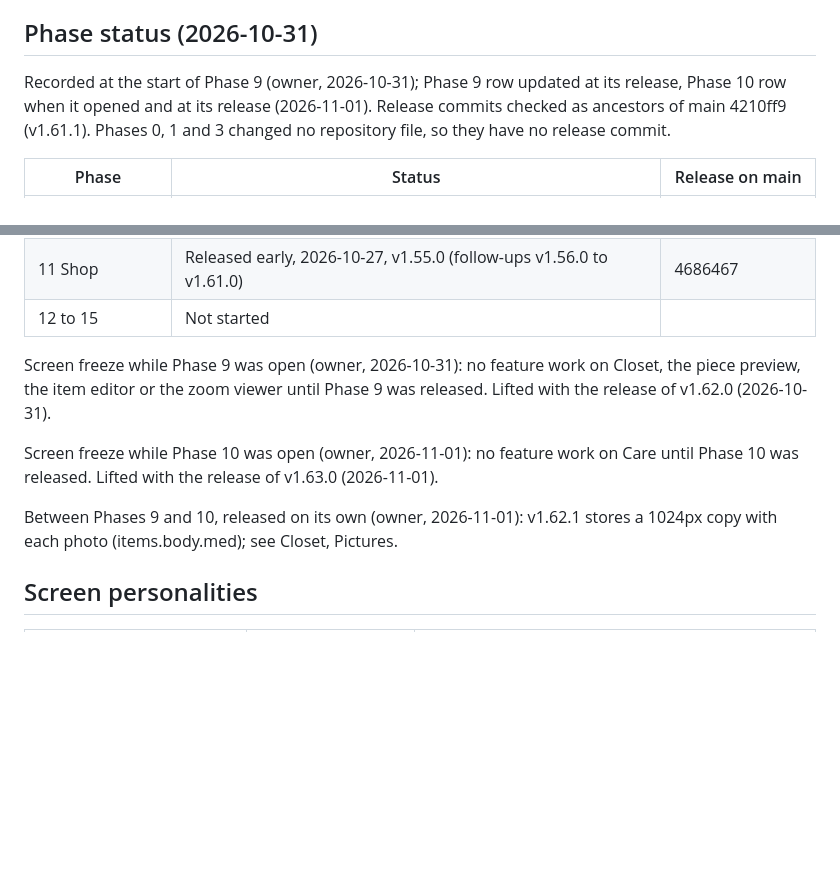
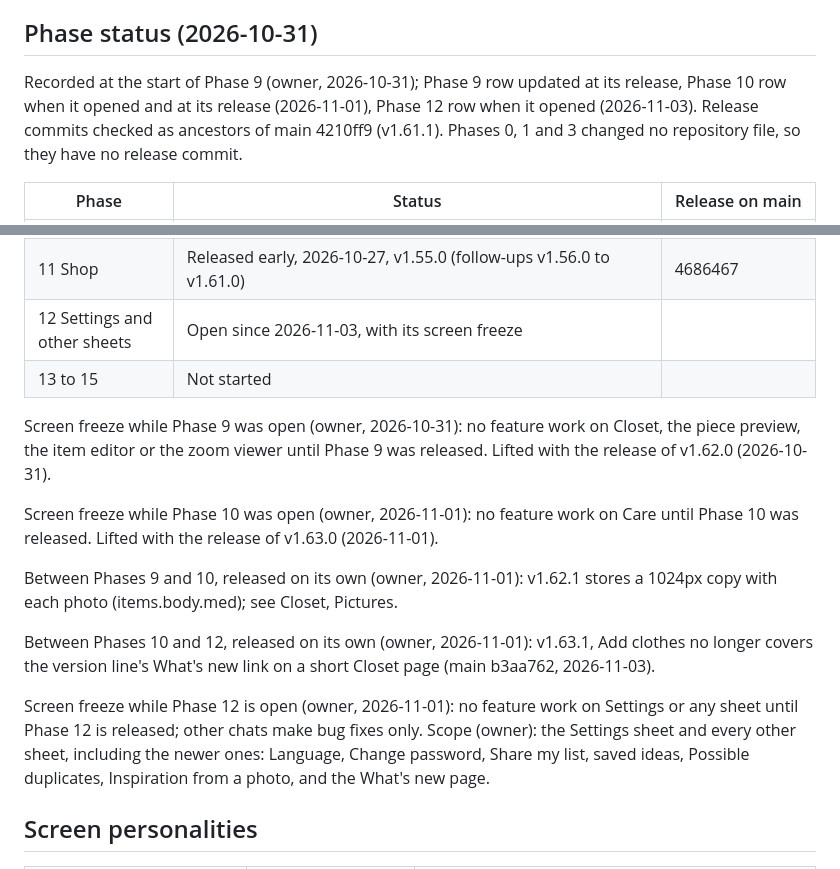
Before and after one commit to wearcycleapp/wearcycle, a Markdown page: docs/design/SCREENS.md, 2 parts joined by grey strips. GitHub-like rendering; blank space fills up the shorter version.

Commit message:
SCREENS.md: Phase 12 (Settings and other sheets) open with its screen freeze; v1.63.1 released between phases
Co-Authored-By: Claude Opus 5.5 <noreply@anthropic.com>
Claude-Session: https://claude.ai/code/session_01WihDeQSq38sZYFapFAWkFr

```diff
--- a/docs/design/SCREENS.md
+++ b/docs/design/SCREENS.md
@@ -6,7 +6,7 @@ Every screen must work for a stranger with an empty closet, in all seven languag
 
 ## Phase status (2026-10-31)
 
-Recorded at the start of Phase 9 (owner, 2026-10-31); Phase 9 row updated at its release, Phase 10 row when it opened and at its release (2026-11-01). Release commits checked as ancestors of main 4210ff9 (v1.61.1). Phases 0, 1 and 3 changed no repository file, so they have no release commit.
+Recorded at the start of Phase 9 (owner, 2026-10-31); Phase 9 row updated at its release, Phase 10 row when it opened and at its release (2026-11-01), Phase 12 row when it opened (2026-11-03). Release commits checked as ancestors of main 4210ff9 (v1.61.1). Phases 0, 1 and 3 changed no repository file, so they have no release commit.
 
 | Phase | Status | Release on main |
 | --- | --- | --- |
@@ -22,13 +22,18 @@ Recorded at the start of Phase 9 (owner, 2026-10-31); Phase 9 row updated at its
 | 9 Closet and garment detail | Released 2026-10-31, v1.62.0 | 2fdc070 (v1.62.0) |
 | 10 Care | Released 2026-11-01, v1.63.0 (with it, Shop finished). Partly built before: v1.58.0 (2026-10-27) put the panels in urgency order, shows 3 pieces then "Show all N", and added the Decide sheet | 6a7e2a5 (v1.58.0); c8e8e4a (v1.63.0) |
 | 11 Shop | Released early, 2026-10-27, v1.55.0 (follow-ups v1.56.0 to v1.61.0) | 4686467 |
-| 12 to 15 | Not started | |
+| 12 Settings and other sheets | Open since 2026-11-03, with its screen freeze | |
+| 13 to 15 | Not started | |
 
 Screen freeze while Phase 9 was open (owner, 2026-10-31): no feature work on Closet, the piece preview, the item editor or the zoom viewer until Phase 9 was released. Lifted with the release of v1.62.0 (2026-10-31).
 
 Screen freeze while Phase 10 was open (owner, 2026-11-01): no feature work on Care until Phase 10 was released. Lifted with the release of v1.63.0 (2026-11-01).
 
 Between Phases 9 and 10, released on its own (owner, 2026-11-01): v1.62.1 stores a 1024px copy with each photo (items.body.med); see Closet, Pictures.
+
+Between Phases 10 and 12, released on its own (owner, 2026-11-01): v1.63.1, Add clothes no longer covers the version line's What's new link on a short Closet page (main b3aa762, 2026-11-03).
+
+Screen freeze while Phase 12 is open (owner, 2026-11-01): no feature work on Settings or any sheet until Phase 12 is released; other chats make bug fixes only. Scope (owner): the Settings sheet and every other sheet, including the newer ones: Language, Change password, Share my list, saved ideas, Possible duplicates, Inspiration from a photo, and the What's new page.
 
 ## Screen personalities
 
```
